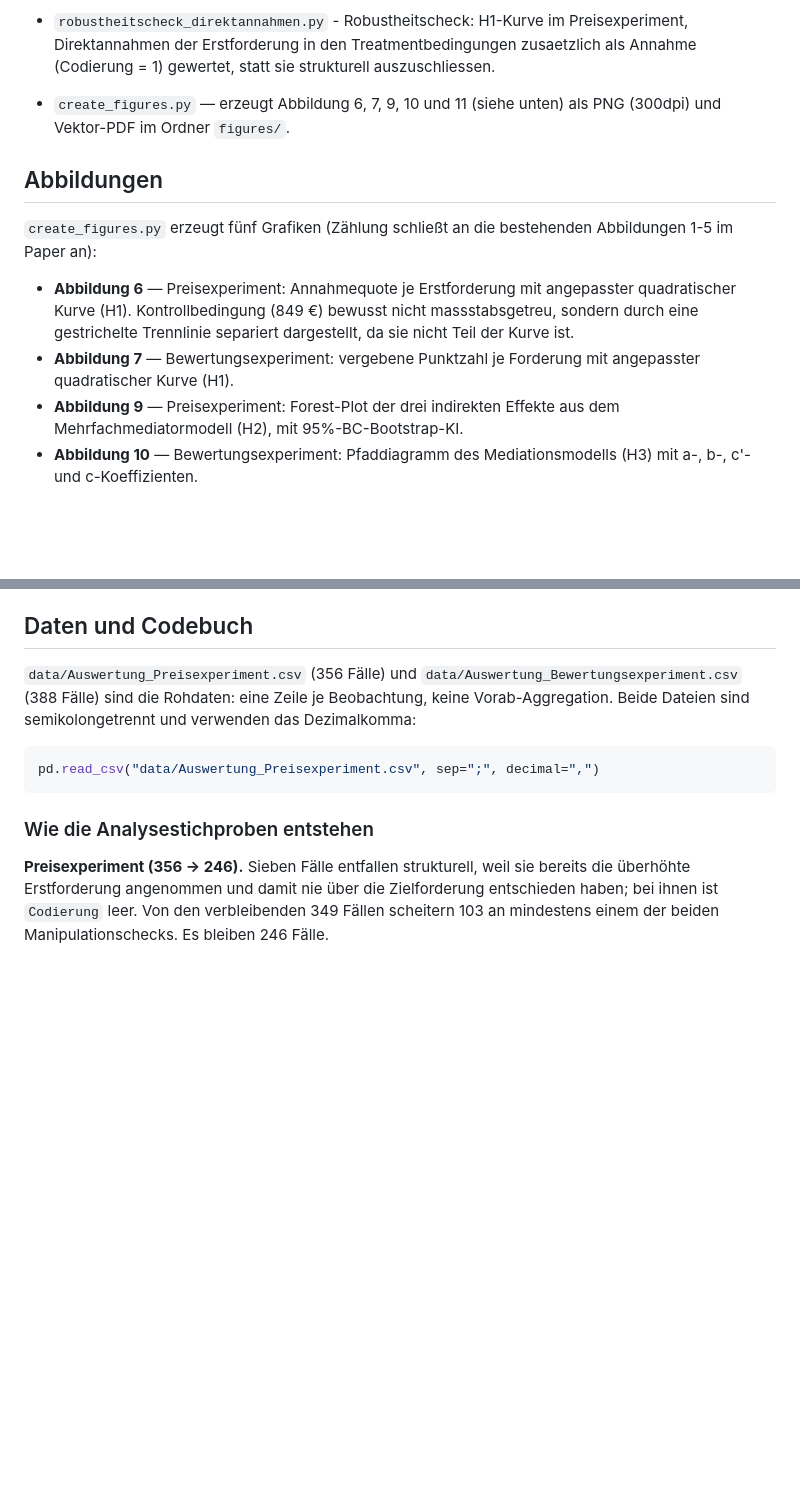
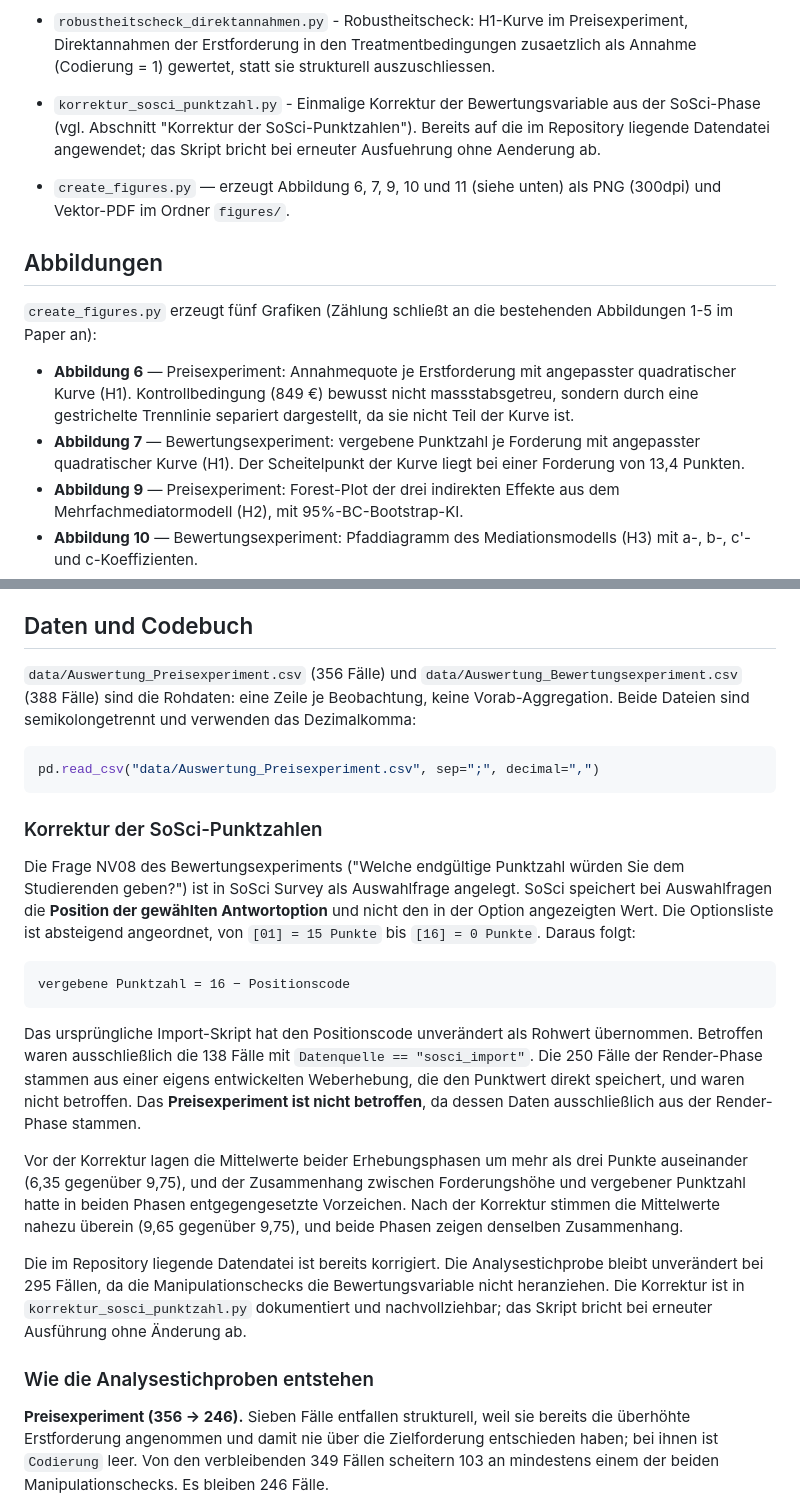
Before and after one commit to leonschimmelschmidt-droid/bachelor-experiment, a Markdown page: README.md, 2 parts joined by grey strips. Rendered like a GitHub page; blank space fills up the shorter version.

Commit message:
Update README with SoSci score correction details
Added a section on the correction of SoSci scores, detailing the impact on data and analysis. Updated descriptions for several scripts and figures.

````diff
--- a/README.md
+++ b/README.md
@@ -39,6 +39,10 @@ levene_streuung_bewertungsexperiment.py).
 - `robustheitscheck_direktannahmen.py` - Robustheitscheck: H1-Kurve im Preisexperiment,
 Direktannahmen der Erstforderung in den Treatmentbedingungen zusaetzlich als
 Annahme (Codierung = 1) gewertet, statt sie strukturell auszuschliessen.
+- `korrektur_sosci_punktzahl.py` - Einmalige Korrektur der Bewertungsvariable aus der
+SoSci-Phase (vgl. Abschnitt "Korrektur der SoSci-Punktzahlen"). Bereits auf die
+im Repository liegende Datendatei angewendet; das Skript bricht bei erneuter
+Ausfuehrung ohne Aenderung ab.
 
 
 - `create_figures.py` — erzeugt Abbildung 6, 7, 9, 10 und 11 (siehe unten) als PNG (300dpi)
@@ -55,7 +59,8 @@ Abbildungen 1-5 im Paper an):
   nicht massstabsgetreu, sondern durch eine gestrichelte Trennlinie separiert
   dargestellt, da sie nicht Teil der Kurve ist.
 - **Abbildung 7** — Bewertungsexperiment: vergebene Punktzahl je Forderung
-  mit angepasster quadratischer Kurve (H1).
+  mit angepasster quadratischer Kurve (H1). Der Scheitelpunkt der Kurve liegt
+  bei einer Forderung von 13,4 Punkten.
 - **Abbildung 9** — Preisexperiment: Forest-Plot der drei indirekten Effekte
   aus dem Mehrfachmediatormodell (H2), mit 95%-BC-Bootstrap-KI.
 - **Abbildung 10** — Bewertungsexperiment: Pfaddiagramm des Mediationsmodells
@@ -78,6 +83,35 @@ das Dezimalkomma:
 ```python
 pd.read_csv("data/Auswertung_Preisexperiment.csv", sep=";", decimal=",")
 ```
+
+### Korrektur der SoSci-Punktzahlen
+
+Die Frage NV08 des Bewertungsexperiments ("Welche endgültige Punktzahl würden Sie dem
+Studierenden geben?") ist in SoSci Survey als Auswahlfrage angelegt. SoSci speichert bei
+Auswahlfragen die **Position der gewählten Antwortoption** und nicht den in der Option
+angezeigten Wert. Die Optionsliste ist absteigend angeordnet, von `[01] = 15 Punkte` bis
+`[16] = 0 Punkte`. Daraus folgt:
+
+```
+vergebene Punktzahl = 16 − Positionscode
+```
+
+Das ursprüngliche Import-Skript hat den Positionscode unverändert als Rohwert übernommen.
+Betroffen waren ausschließlich die 138 Fälle mit `Datenquelle == "sosci_import"`. Die
+250 Fälle der Render-Phase stammen aus einer eigens entwickelten Weberhebung, die den
+Punktwert direkt speichert, und waren nicht betroffen. Das **Preisexperiment ist nicht
+betroffen**, da dessen Daten ausschließlich aus der Render-Phase stammen.
+
+Vor der Korrektur lagen die Mittelwerte beider Erhebungsphasen um mehr als drei Punkte
+auseinander (6,35 gegenüber 9,75), und der Zusammenhang zwischen Forderungshöhe und
+vergebener Punktzahl hatte in beiden Phasen entgegengesetzte Vorzeichen. Nach der
+Korrektur stimmen die Mittelwerte nahezu überein (9,65 gegenüber 9,75), und beide Phasen
+zeigen denselben Zusammenhang.
+
+Die im Repository liegende Datendatei ist bereits korrigiert. Die Analysestichprobe bleibt
+unverändert bei 295 Fällen, da die Manipulationschecks die Bewertungsvariable nicht
+heranziehen. Die Korrektur ist in `korrektur_sosci_punktzahl.py` dokumentiert und
+nachvollziehbar; das Skript bricht bei erneuter Ausführung ohne Änderung ab.
 
 ### Wie die Analysestichproben entstehen
 
````
Also changed, not shown: other parts of README.md (+11 -2 lines).
